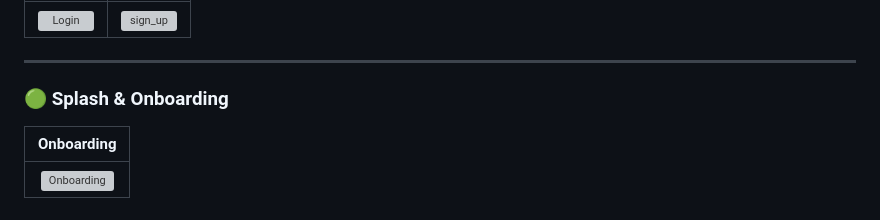
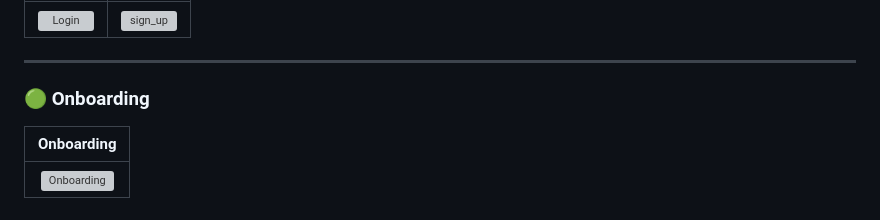
Before and after one commit to Badr-Elarby/Badr-Elarby-Week-3-Ecommerce-App-Laza-, a Markdown page: README.md, the part around the change. Drawn GitHub-style; grey boxes are pictures that could not be loaded.

```diff
--- a/README.md
+++ b/README.md
@@ -133,7 +133,7 @@ lib/
 
 ---
 
-### 🟢 Splash & Onboarding
+### 🟢 Onboarding
 | Onboarding |
 |:--:|
 | ![Onboarding](screenshots/onboarding.jpg) |
```
